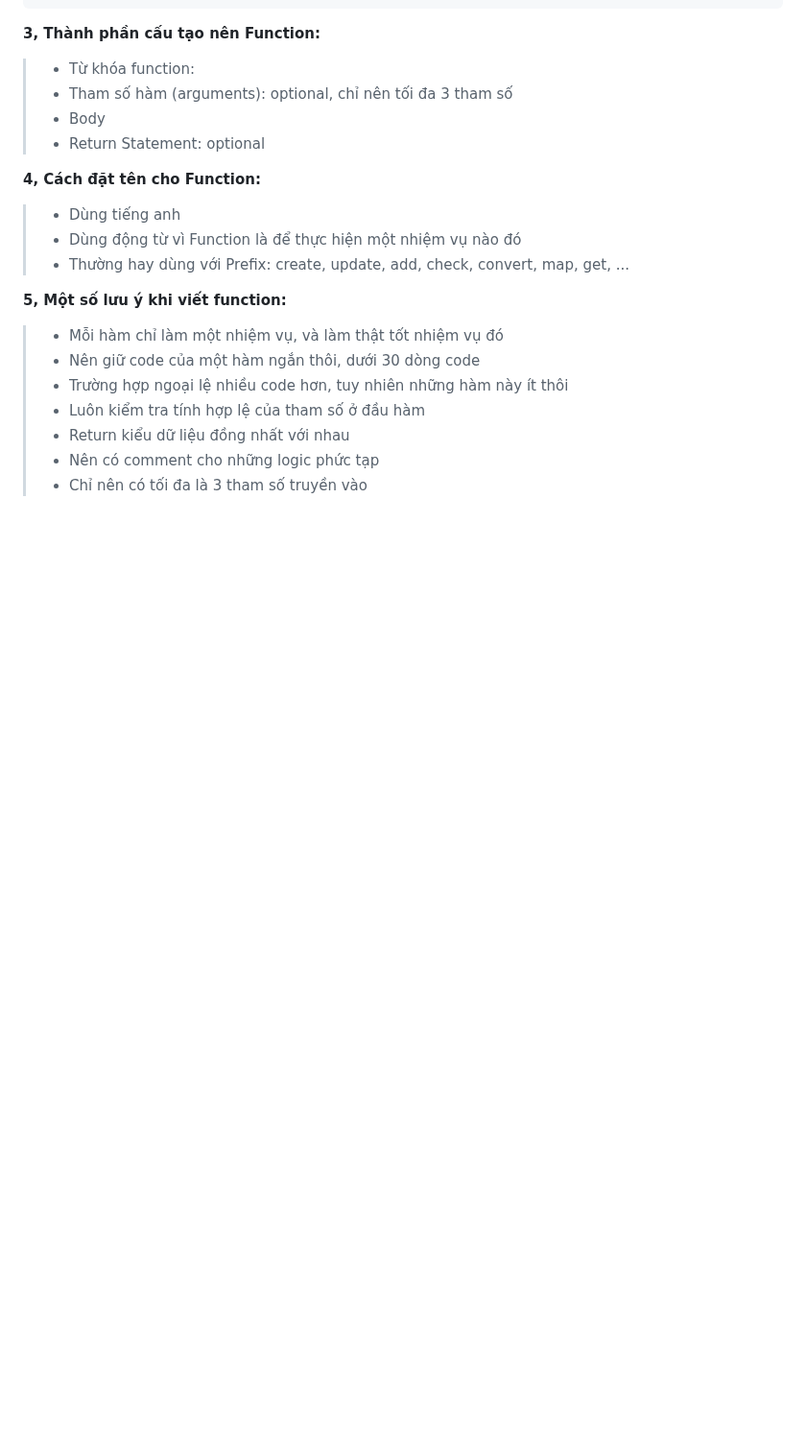
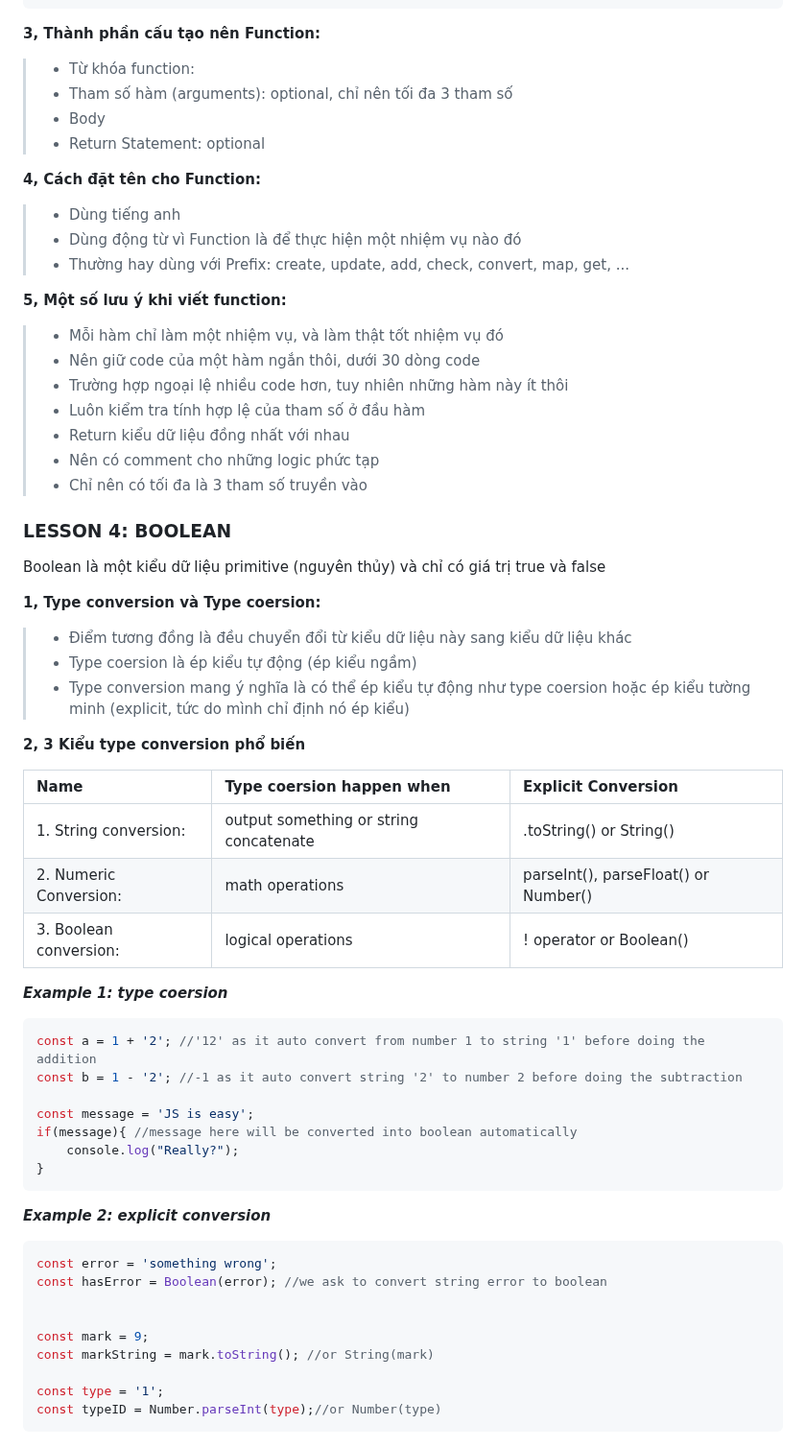
Before and after one commit to Sondinh2k3/Learn_JS, a Markdown page: README.md, the part around the change. Shown at 96% size. Rendered like a GitHub page; blank space fills up the shorter version.

Commit message:
fourth commit

````diff
--- a/README.md
+++ b/README.md
@@ -154,3 +154,47 @@ powerfulVar = {
 > - Return kiểu dữ liệu đồng nhất với nhau
 > - Nên có comment cho những logic phức tạp
 > - Chỉ nên có tối đa là 3 tham số truyền vào
+
+### LESSON 4: BOOLEAN
+
+Boolean là một kiểu dữ liệu primitive (nguyên thủy) và chỉ có giá trị true và false
+
+**1, Type conversion và Type coersion:**
+
+> - Điểm tương đồng là đều chuyển đổi từ kiểu dữ liệu này sang kiểu dữ liệu khác
+> - Type coersion là ép kiểu tự động (ép kiểu ngầm)
+> - Type conversion mang ý nghĩa là có thể ép kiểu tự động như type coersion hoặc ép kiểu tường minh (explicit, tức do mình chỉ định nó ép kiểu)
+
+**2, 3 Kiểu type conversion phổ biến**
+
+| Name                   | Type coersion happen when              | Explicit Conversion                  |
+| :--------------------- | :------------------------------------- | :----------------------------------- |
+| 1. String conversion:  | output something or string concatenate | .toString() or String()              |
+| 2. Numeric Conversion: | math operations                        | parseInt(), parseFloat() or Number() |
+| 3. Boolean conversion: | logical operations                     | ! operator or Boolean()              |
+
+**_Example 1: type coersion_**
+
+```JavaScript
+const a = 1 + '2'; //'12' as it auto convert from number 1 to string '1' before doing the addition
+const b = 1 - '2'; //-1 as it auto convert string '2' to number 2 before doing the subtraction
+
+const message = 'JS is easy';
+if(message){ //message here will be converted into boolean automatically
+    console.log("Really?");
+}
+```
+
+**_Example 2: explicit conversion_**
+
+```JavaScript
+const error = 'something wrong';
+const hasError = Boolean(error); //we ask to convert string error to boolean
+
+
+const mark = 9;
+const markString = mark.toString(); //or String(mark)
+
+const type = '1';
+const typeID = Number.parseInt(type);//or Number(type)
+```
````
